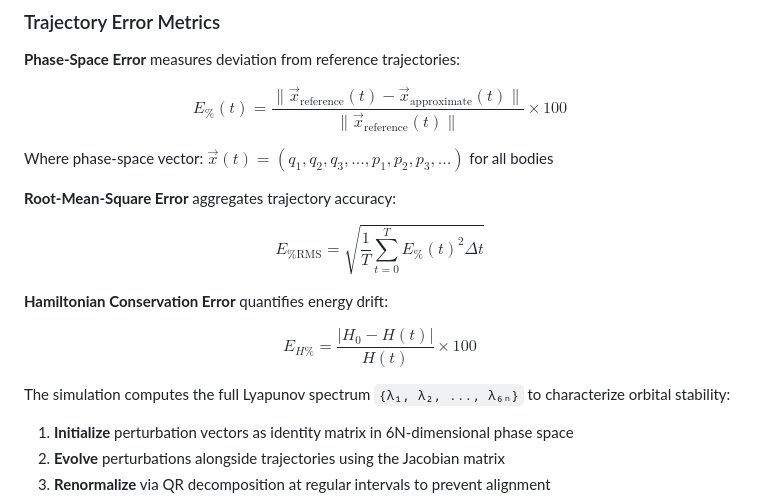
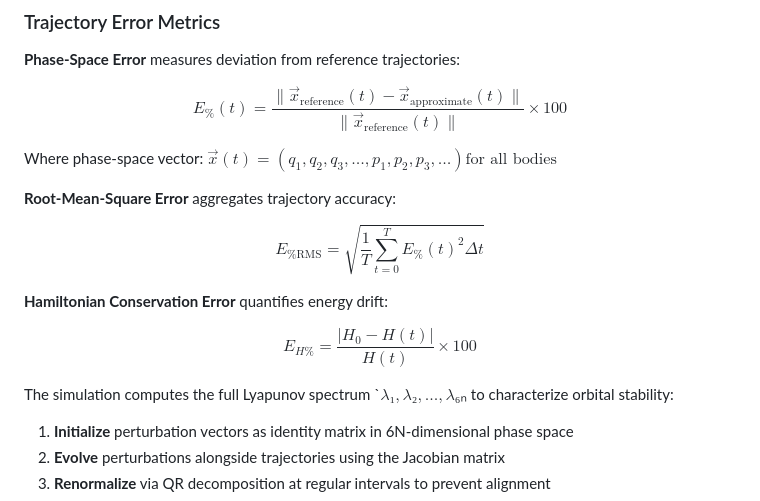
Before and after one commit to LBrink05/Project-Period-3D-Simulations-of-Multi-Body-Star-Systems, a Markdown page: README.md, the part around the change. Rendered like a GitHub page.

Commit message:
ReadMe4#

```diff
--- a/README.md
+++ b/README.md
@@ -63,7 +63,7 @@ Three equal-mass bodies positioned equidistantly on a circle with tangential vel
 
 $$E_{\%}(t) = \frac{\lVert\vec{x}_{\text{reference}}(t) - \vec{x}_{\text{approximate}}(t)\rVert}{\lVert\vec{x}_{\text{reference}}(t)\rVert} \times 100$$
 
-Where phase-space vector: $\vec{x}(t) = (q_1, q_2, q_3, \ldots, p_1, p_2, p_3, \ldots)$ for all bodies
+Where phase-space vector: $\vec{x}(t) = (q_1, q_2, q_3, \ldots, p_1, p_2, p_3, \ldots ) \text{for all bodies}$
 
 **Root-Mean-Square Error** aggregates trajectory accuracy:
 
@@ -73,7 +73,7 @@ $$E_{\%\text{RMS}} = \sqrt{\frac{1}{T} \sum_{t=0}^{T} E_{\%}(t)^2 \Delta t}$$
 
 $$E_{H\%} = \frac{\lvert H_0 - H(t)\rvert}{H(t)} \times 100$$
 
-The simulation computes the full Lyapunov spectrum `{λ₁, λ₂, ..., λ₆ₙ}` to characterize orbital stability:
+The simulation computes the full Lyapunov spectrum `${λ₁, λ₂, ..., λ₆ₙ}$ to characterize orbital stability:
 
 1. **Initialize** perturbation vectors as identity matrix in 6N-dimensional phase space
 2. **Evolve** perturbations alongside trajectories using the Jacobian matrix
```
